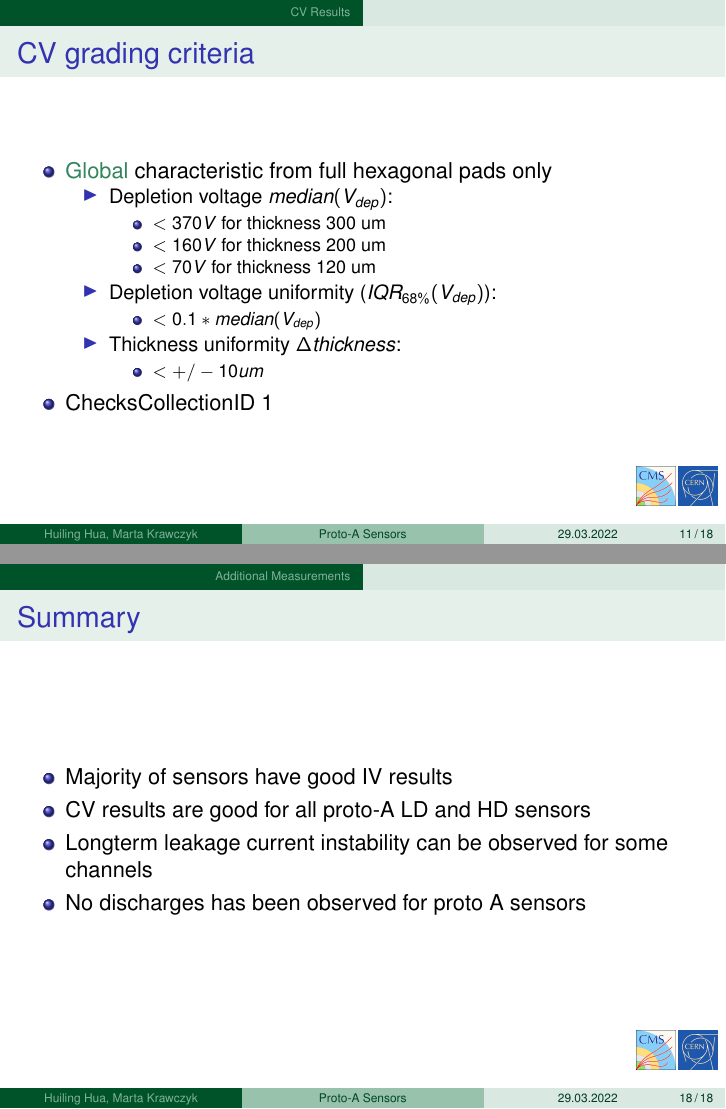
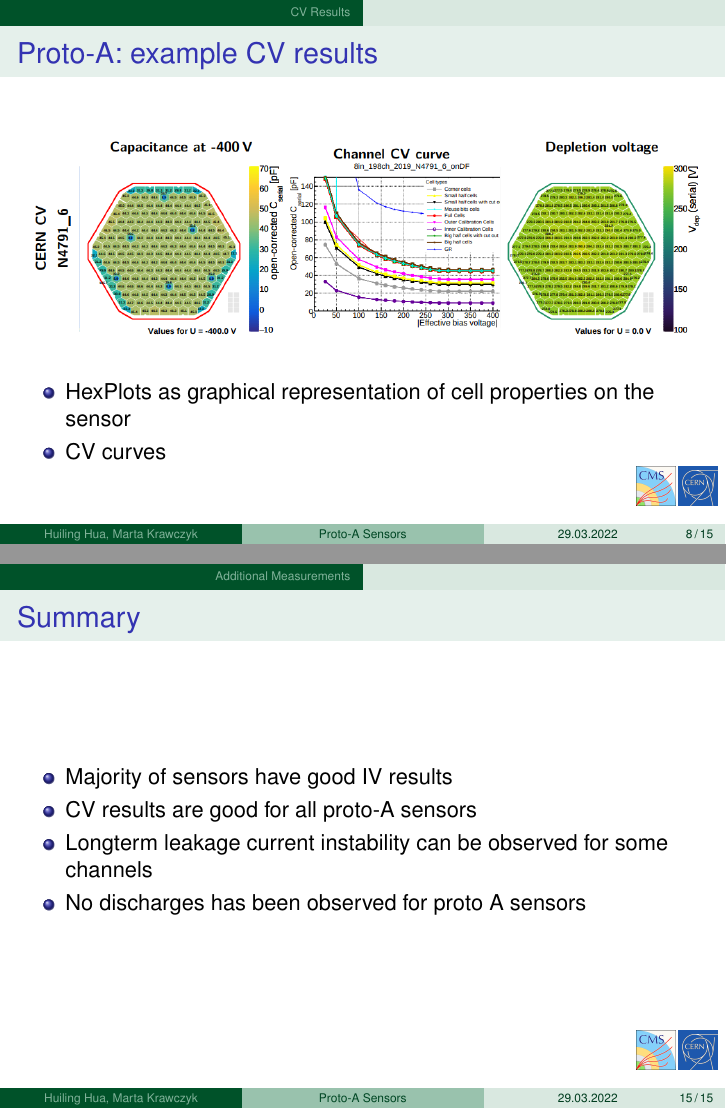
Before and after one commit to huiling110/silliconSession_0329, LaTeX slides (siliconSession_0329.tex): pages 11 and 18 of 34 before the commit and pages 11 and 19 of 35 after it, joined at a grey line. Compiled offline with pdfLaTeX.

Commit message:
added plots

```diff
--- a/siliconSession_0329.tex
+++ b/siliconSession_0329.tex
@@ -104,6 +104,7 @@ Chaochen Yuan\and Philipp Zehetner\and \textbf{Marta Krawczyk} }
 {
   \begin{frame}<beamer>{Outline}
     \tableofcontents[currentsection]
+    \addtocounter{framenumber}{-1}
   \end{frame}
 }
 
@@ -265,6 +266,16 @@ Chaochen Yuan\and Philipp Zehetner\and \textbf{Marta Krawczyk} }
 
 \section{CV Results}
 
+\begin{frame}{Proto-A: example CV results}
+  \begin{figure}
+      \includegraphics[width=1.0\textwidth]{plots/CV_example.png}
+  \end{figure}
+  \begin{itemize}
+    \item HexPlots as graphical representation of cell properties on the sensor
+    \item CV curves
+  \end{itemize}
+\end{frame}
+
 \begin{frame}{CV grading criteria}
   \begin{itemize}
       \item \alert{Global} characteristic from full hexagonal pads only
@@ -419,7 +430,7 @@ Chaochen Yuan\and Philipp Zehetner\and \textbf{Marta Krawczyk} }
   \begin{itemize}
     % \scriptsize
     \item Majority of sensors have good IV results
-    \item CV results are good for all proto-A LD and HD sensors
+    \item CV results are good for all proto-A sensors
     \item Longterm leakage current instability can be observed  for some channels
     \item No discharges has been observed for proto A sensors
     % \item Test throughput 20 sensors per week
```
Also changed, not shown: plots/CV_example.png (added).
